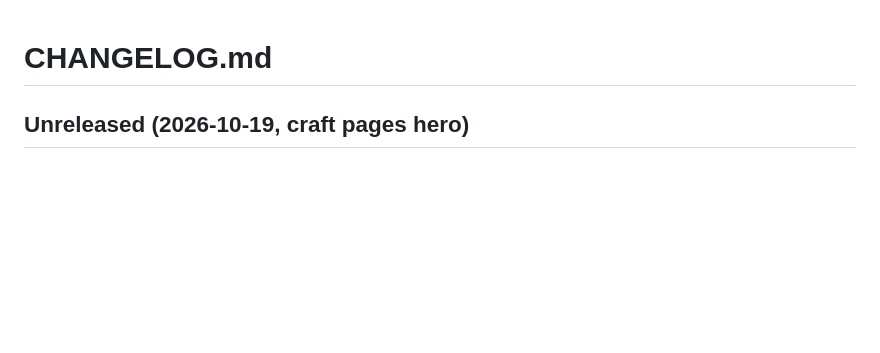
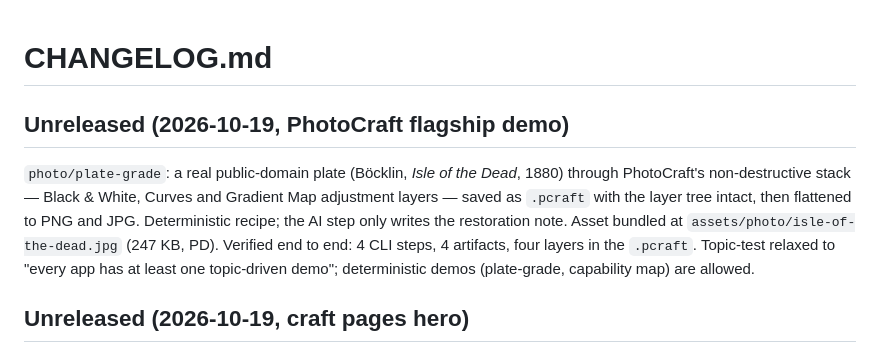
Before and after one commit to sandraschi/democraft-mcp, a Markdown page: CHANGELOG.md, the part around the change. Rendered like a GitHub page; blank space fills up the shorter version.

Commit message:
photo: flagship plate-grade demo (Böcklin, layered .pcraft -> PNG/JPG), PD asset; topic test allows deterministic demos

```diff
--- a/CHANGELOG.md
+++ b/CHANGELOG.md
@@ -1,4 +1,15 @@
 # CHANGELOG.md
+
+## Unreleased (2026-10-19, PhotoCraft flagship demo)
+
+`photo/plate-grade`: a real public-domain plate (Böcklin, *Isle of the Dead*,
+1880) through PhotoCraft's non-destructive stack — Black & White, Curves and
+Gradient Map adjustment layers — saved as `.pcraft` with the layer tree intact,
+then flattened to PNG and JPG. Deterministic recipe; the AI step only writes the
+restoration note. Asset bundled at `assets/photo/isle-of-the-dead.jpg` (247 KB,
+PD). Verified end to end: 4 CLI steps, 4 artifacts, four layers in the `.pcraft`.
+Topic-test relaxed to "every app has at least one topic-driven demo"; deterministic
+demos (plate-grade, capability map) are allowed.
 
 ## Unreleased (2026-10-19, craft pages hero)
 
```
Also changed, not shown: assets/photo/isle-of-the-dead.jpg (added), 2 other files.
